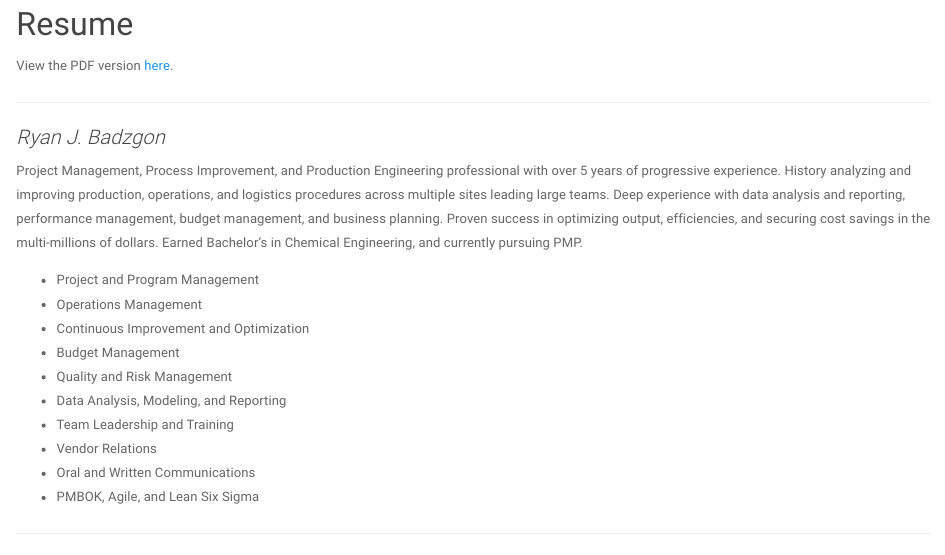
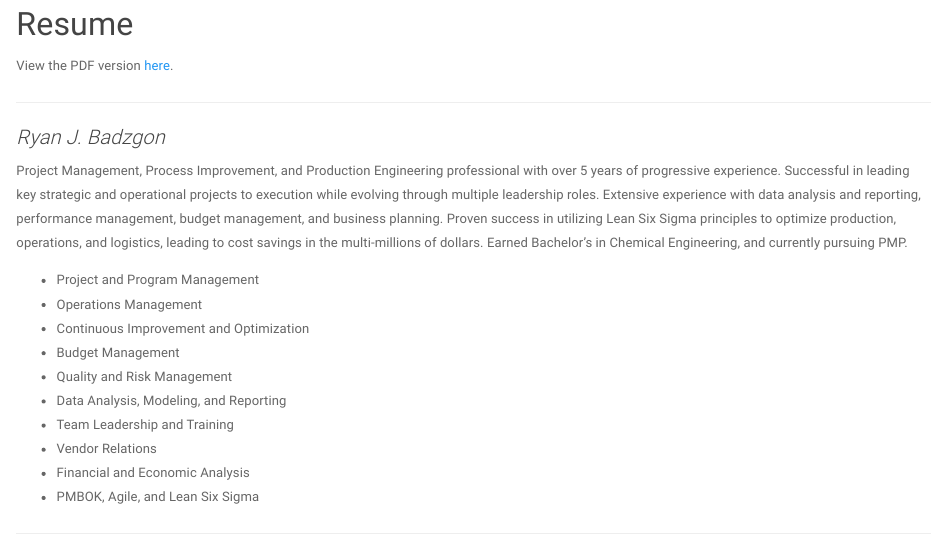
Before and after one commit to RBadzgon/RBadzgon.github.io, an R Markdown document (resume.Rmd): the page in a window 1100 px wide, from 90 px down. Rendered offline with R 4.5, knitr and Pandoc, with nearby package versions.

Commit message:
Updated resume page.

```diff
--- a/resume.Rmd
+++ b/resume.Rmd
@@ -8,7 +8,7 @@ View the PDF version [here](files/Ryan_Badzgon_Resume.pdf).
 
 <h3>Ryan J. Badzgon</h3>
 
-Project Management, Process Improvement, and Production Engineering professional with over 5 years of progressive experience. History analyzing and improving production, operations, and logistics procedures across multiple sites leading large teams. Deep experience with data analysis and reporting, performance management, budget management, and business planning. Proven success in optimizing output, efficiencies, and securing cost savings in the multi-millions of dollars. Earned Bachelor’s in Chemical Engineering, and currently pursuing PMP.
+Project Management, Process Improvement, and Production Engineering professional with over 5 years of progressive experience. Successful in leading key strategic and operational projects to execution while evolving through multiple leadership roles. Extensive experience with data analysis and reporting, performance management, budget management, and business planning. Proven success in utilizing Lean Six Sigma principles to optimize production, operations, and logistics, leading to cost savings in the multi-millions of dollars. Earned Bachelor’s in Chemical Engineering, and currently pursuing PMP.
 
 
 * Project and Program Management
@@ -19,7 +19,7 @@ Project Management, Process Improvement, and Production Engineering professional
 * Data Analysis, Modeling, and Reporting
 * Team Leadership and Training
 * Vendor Relations
-* Oral and Written Communications
+* Financial and Economic Analysis
 * PMBOK, Agile, and Lean Six Sigma
 
 ---
```
Also changed, not shown: files/Ryan_Badzgon_Resume.pdf.
